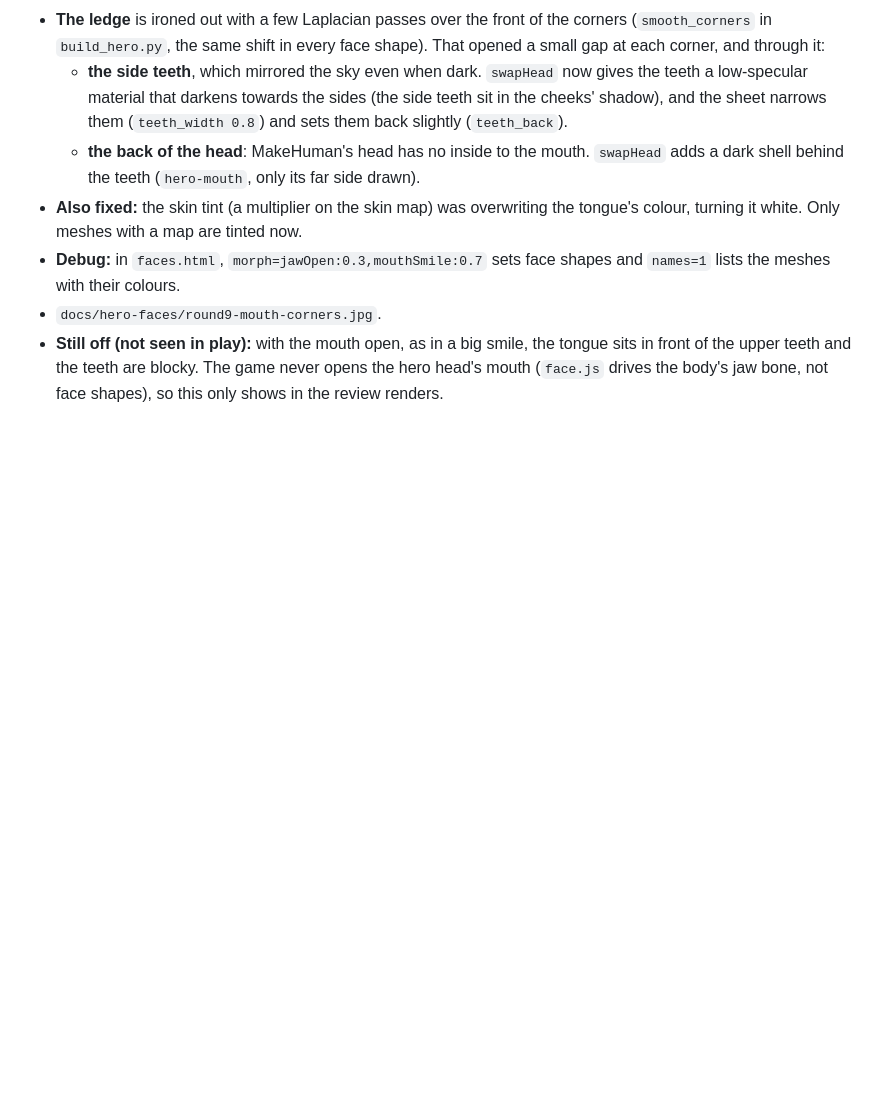
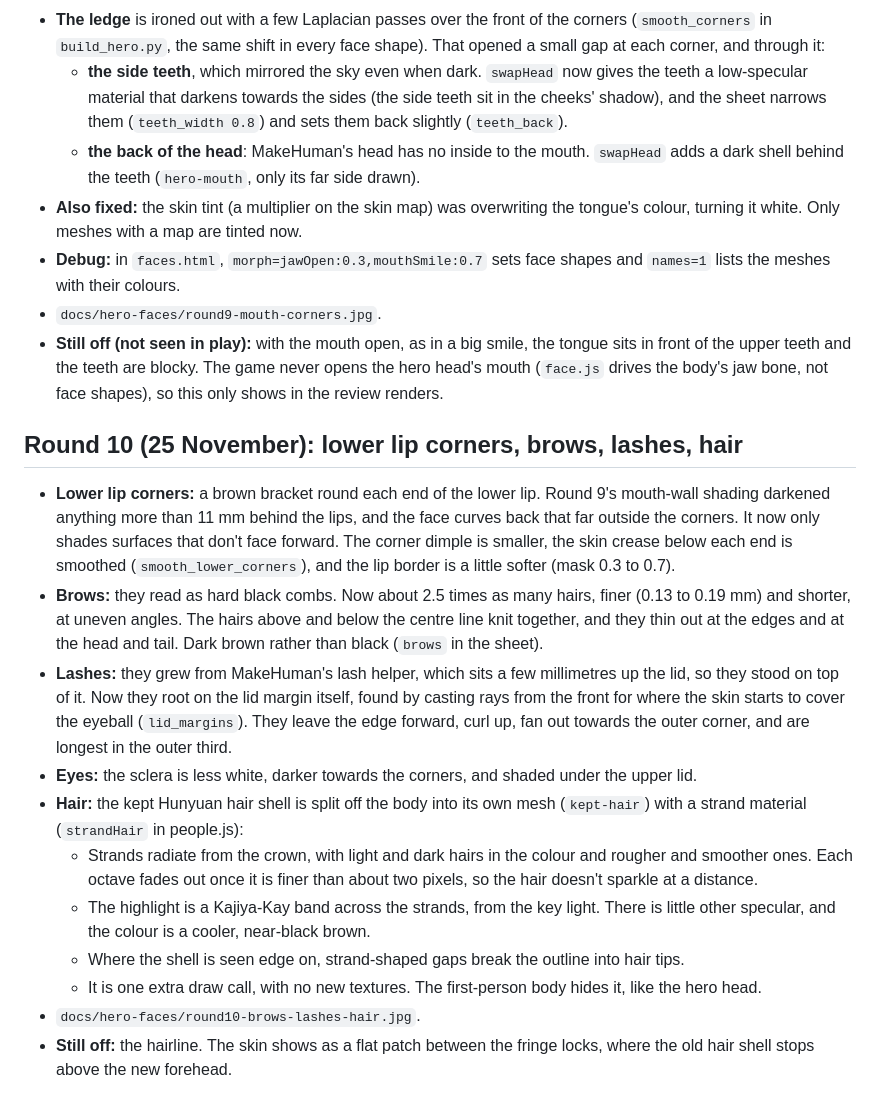
Before and after one commit to hlf2010-art/returning-tide, a Markdown page: docs/hero-faces.md, the part around the change. GitHub-like rendering; blank space fills up the shorter version.

```diff
--- a/docs/hero-faces.md
+++ b/docs/hero-faces.md
@@ -189,3 +189,29 @@ the review page, Bund-at-dusk light, smiling). The GLB: `public/people/jibai/hea
 - **Still off (not seen in play):** with the mouth open, as in a big smile, the tongue sits in front of the upper
   teeth and the teeth are blocky. The game never opens the hero head's mouth (`face.js` drives the body's jaw bone,
   not face shapes), so this only shows in the review renders.
+
+## Round 10 (25 November): lower lip corners, brows, lashes, hair
+
+- **Lower lip corners:** a brown bracket round each end of the lower lip. Round 9's mouth-wall shading darkened
+  anything more than 11 mm behind the lips, and the face curves back that far outside the corners. It now only
+  shades surfaces that don't face forward. The corner dimple is smaller, the skin crease below each end is
+  smoothed (`smooth_lower_corners`), and the lip border is a little softer (mask 0.3 to 0.7).
+- **Brows:** they read as hard black combs. Now about 2.5 times as many hairs, finer (0.13 to 0.19 mm) and
+  shorter, at uneven angles. The hairs above and below the centre line knit together, and they thin out at the
+  edges and at the head and tail. Dark brown rather than black (`brows` in the sheet).
+- **Lashes:** they grew from MakeHuman's lash helper, which sits a few millimetres up the lid, so they stood on top
+  of it. Now they root on the lid margin itself, found by casting rays from the front for where the skin starts
+  to cover the eyeball (`lid_margins`). They leave the edge forward, curl up, fan out towards the outer corner,
+  and are longest in the outer third.
+- **Eyes:** the sclera is less white, darker towards the corners, and shaded under the upper lid.
+- **Hair:** the kept Hunyuan hair shell is split off the body into its own mesh (`kept-hair`) with a strand
+  material (`strandHair` in people.js):
+  - Strands radiate from the crown, with light and dark hairs in the colour and rougher and smoother ones.
+    Each octave fades out once it is finer than about two pixels, so the hair doesn't sparkle at a distance.
+  - The highlight is a Kajiya-Kay band across the strands, from the key light. There is little other specular,
+    and the colour is a cooler, near-black brown.
+  - Where the shell is seen edge on, strand-shaped gaps break the outline into hair tips.
+  - It is one extra draw call, with no new textures. The first-person body hides it, like the hero head.
+- `docs/hero-faces/round10-brows-lashes-hair.jpg`.
+- **Still off:** the hairline. The skin shows as a flat patch between the fringe locks, where the old hair shell
+  stops above the new forehead.
```
Also changed, not shown: docs/hero-faces/round10-brows-lashes-hair.jpg (added), 5 other files.
